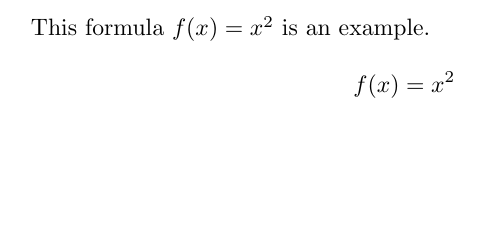
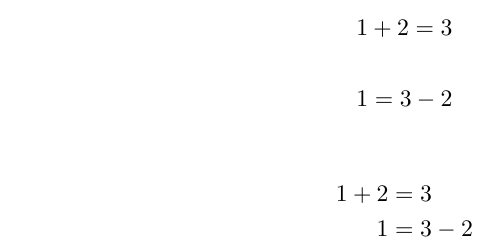
Before and after one commit to alinghi/test3, a LaTeX document (ysna.tex): part of the page, cut at the place of the change, the shorter picture padded with empty space. Compiled offline with pdfLaTeX.

Commit message:
Step4-2 수식 정렬 기능 사용

```diff
--- a/ysna.tex
+++ b/ysna.tex
@@ -4,11 +4,17 @@
 
 \begin{document}
 
-
-This formula $f(x) = x^2$ is an example.
+\begin{equation*}
+  1 + 2 = 3
+\end{equation*}
 
 \begin{equation*}
-  f(x) = x^2
+  1 = 3 - 2
 \end{equation*}
 
+\begin{align*}
+  1 + 2 &= 3\\
+  1 &= 3 - 2
+\end{align*}
+
 \end{document}
```
